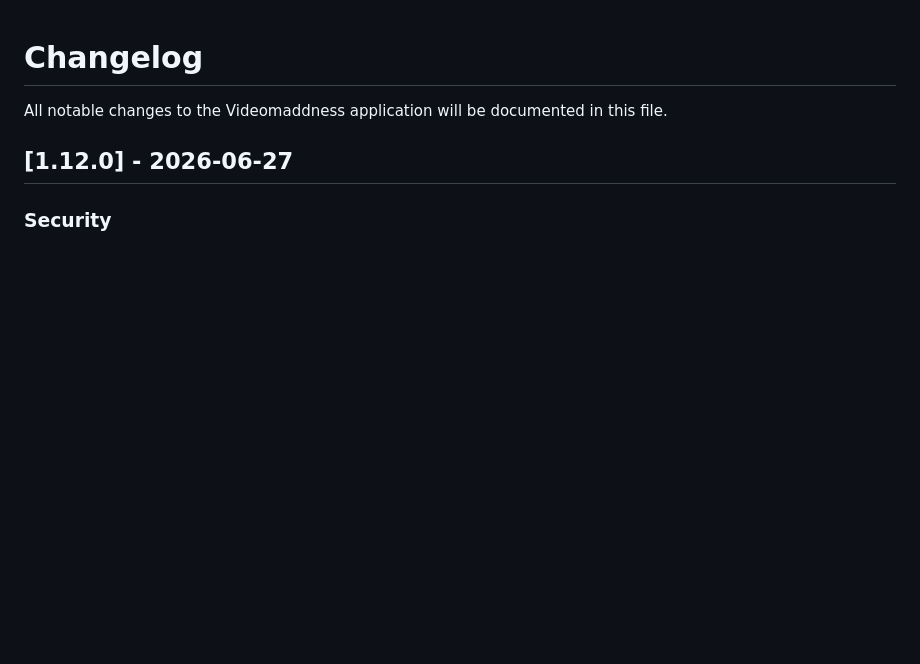
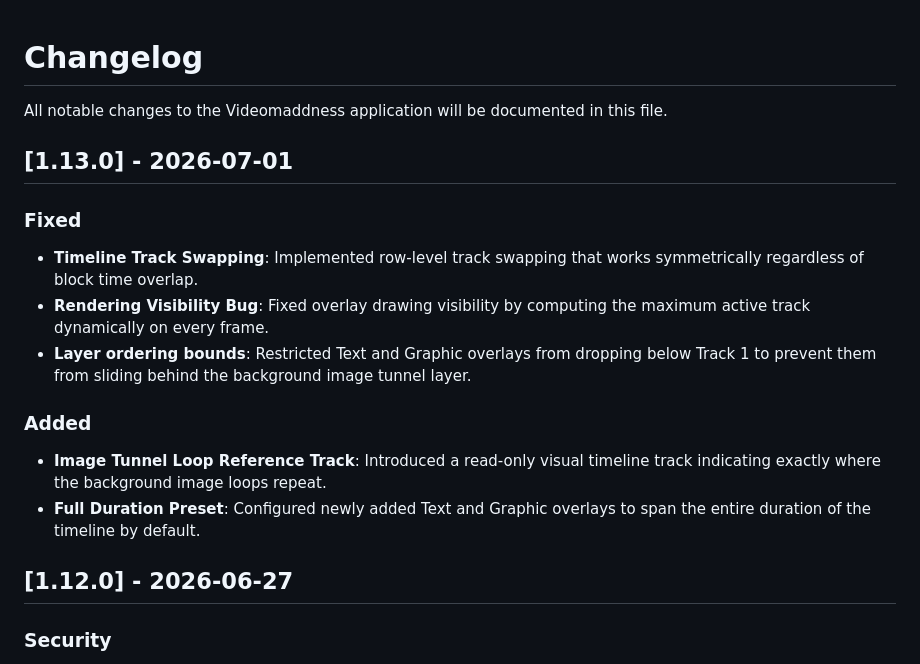
Before and after one commit to honkamies/VileCut, a Markdown page: CHANGELOG.md, the part around the change. Drawn GitHub-style; blank space fills up the shorter version.

Commit message:
Update CHANGELOG.md for release 1.13.0

```diff
--- a/CHANGELOG.md
+++ b/CHANGELOG.md
@@ -1,6 +1,17 @@
 # Changelog
 
 All notable changes to the Videomaddness application will be documented in this file.
+
+## [1.13.0] - 2026-07-01
+
+### Fixed
+- **Timeline Track Swapping**: Implemented row-level track swapping that works symmetrically regardless of block time overlap.
+- **Rendering Visibility Bug**: Fixed overlay drawing visibility by computing the maximum active track dynamically on every frame.
+- **Layer ordering bounds**: Restricted Text and Graphic overlays from dropping below Track 1 to prevent them from sliding behind the background image tunnel layer.
+
+### Added
+- **Image Tunnel Loop Reference Track**: Introduced a read-only visual timeline track indicating exactly where the background image loops repeat.
+- **Full Duration Preset**: Configured newly added Text and Graphic overlays to span the entire duration of the timeline by default.
 
 ## [1.12.0] - 2026-06-27
 
```
